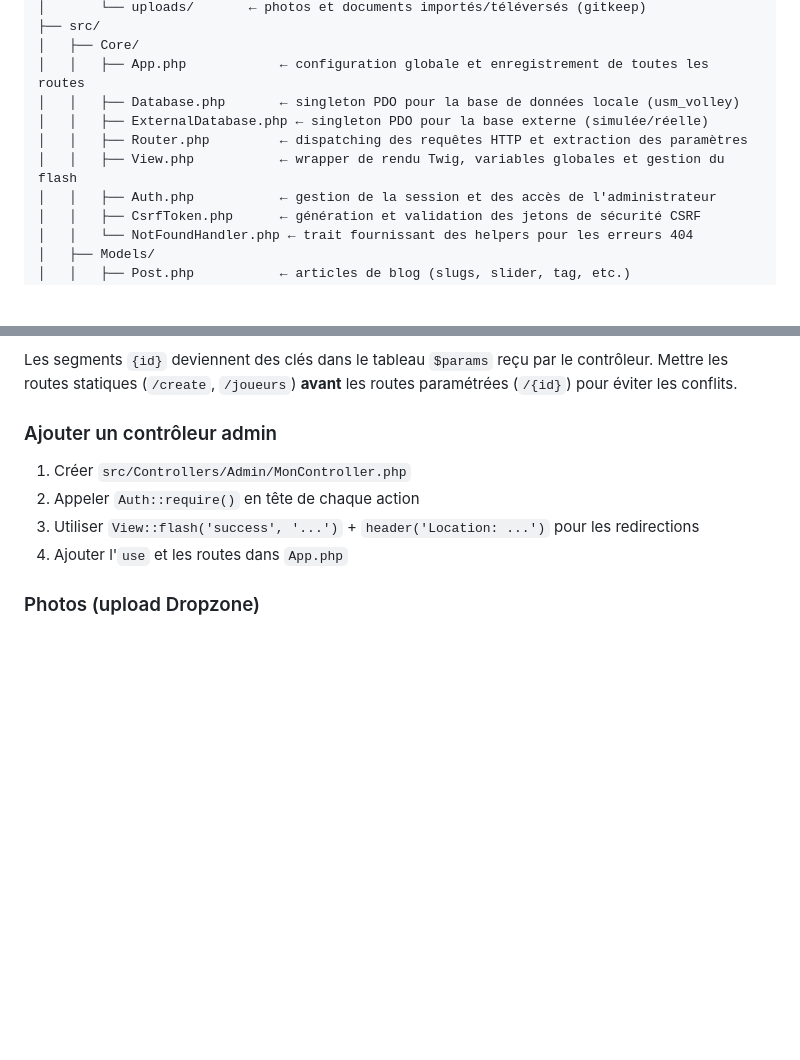
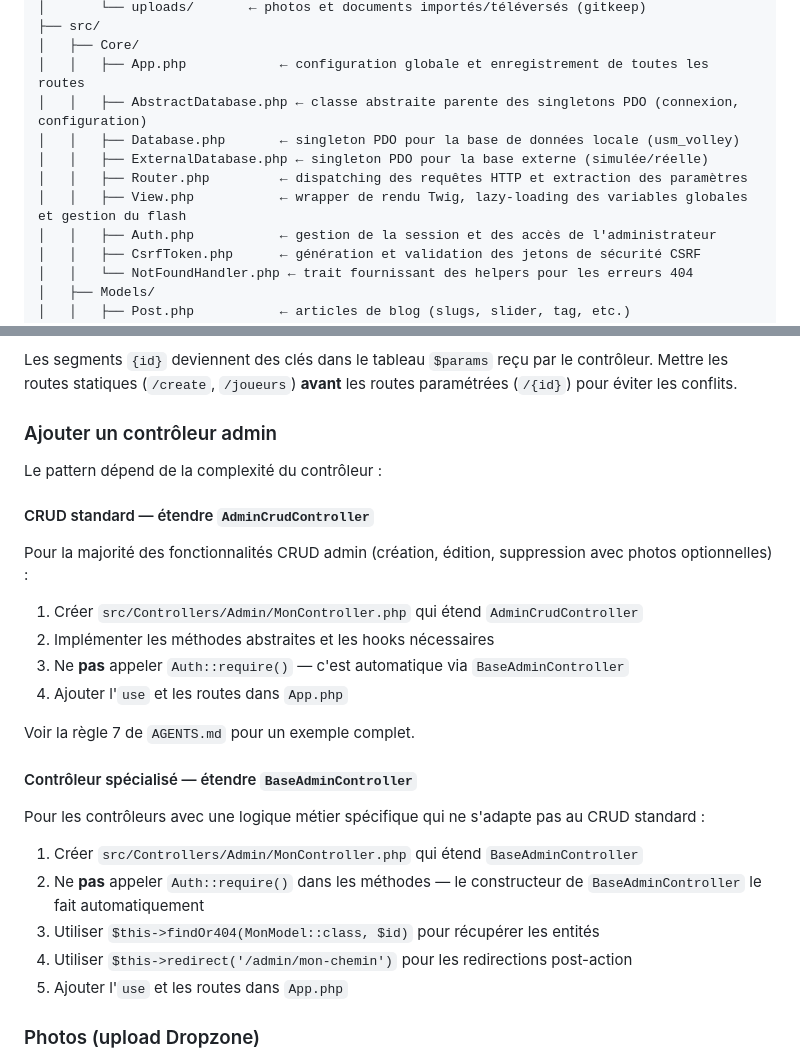
Before and after one commit to salamichel/usm-core, a Markdown page: CLAUDE.md, 2 parts joined by grey strips. GitHub-like rendering; blank space fills up the shorter version.

```diff
--- a/CLAUDE.md
+++ b/CLAUDE.md
@@ -45,10 +45,11 @@ automatiquement tous les fichiers SQL dans l'ordre puis s'arrêtent.
 ├── src/
 │   ├── Core/
 │   │   ├── App.php            ← configuration globale et enregistrement de toutes les routes
+│   │   ├── AbstractDatabase.php ← classe abstraite parente des singletons PDO (connexion, configuration)
 │   │   ├── Database.php       ← singleton PDO pour la base de données locale (usm_volley)
 │   │   ├── ExternalDatabase.php ← singleton PDO pour la base externe (simulée/réelle)
 │   │   ├── Router.php         ← dispatching des requêtes HTTP et extraction des paramètres
-│   │   ├── View.php           ← wrapper de rendu Twig, variables globales et gestion du flash
+│   │   ├── View.php           ← wrapper de rendu Twig, lazy-loading des variables globales et gestion du flash
 │   │   ├── Auth.php           ← gestion de la session et des accès de l'administrateur
 │   │   ├── CsrfToken.php      ← génération et validation des jetons de sécurité CSRF
 │   │   └── NotFoundHandler.php ← trait fournissant des helpers pour les erreurs 404
@@ -242,10 +243,28 @@ les routes paramétrées (`/{id}`) pour éviter les conflits.
 
 ### Ajouter un contrôleur admin
 
-1. Créer `src/Controllers/Admin/MonController.php`
-2. Appeler `Auth::require()` en tête de chaque action
-3. Utiliser `View::flash('success', '...')` + `header('Location: ...')` pour les redirections
+Le pattern dépend de la complexité du contrôleur :
+
+#### CRUD standard — étendre `AdminCrudController`
+
+Pour la majorité des fonctionnalités CRUD admin (création, édition, suppression avec photos optionnelles) :
+
+1. Créer `src/Controllers/Admin/MonController.php` qui étend `AdminCrudController`
+2. Implémenter les méthodes abstraites et les hooks nécessaires
+3. Ne **pas** appeler `Auth::require()` — c'est automatique via `BaseAdminController`
 4. Ajouter l'`use` et les routes dans `App.php`
+
+Voir la règle 7 de `AGENTS.md` pour un exemple complet.
+
+#### Contrôleur spécialisé — étendre `BaseAdminController`
+
+Pour les contrôleurs avec une logique métier spécifique qui ne s'adapte pas au CRUD standard :
+
+1. Créer `src/Controllers/Admin/MonController.php` qui étend `BaseAdminController`
+2. Ne **pas** appeler `Auth::require()` dans les méthodes — le constructeur de `BaseAdminController` le fait automatiquement
+3. Utiliser `$this->findOr404(MonModel::class, $id)` pour récupérer les entités
+4. Utiliser `$this->redirect('/admin/mon-chemin')` pour les redirections post-action
+5. Ajouter l'`use` et les routes dans `App.php`
 
 ### Photos (upload Dropzone)
 
```
Also changed, not shown: .agents/AGENTS.md (+51 -3 lines).
